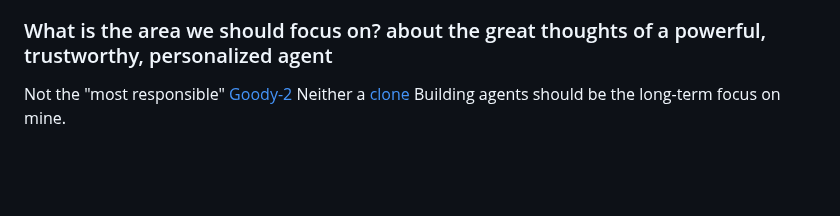
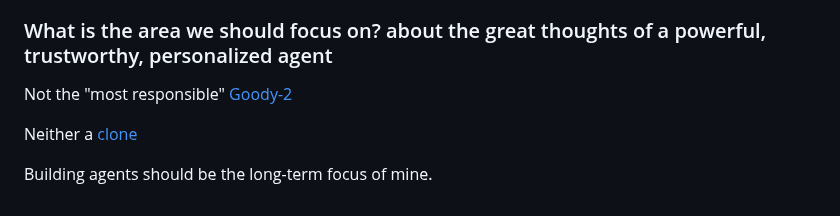
Before and after one commit to shrekwang592/PromptBetter, a Markdown page: README.md, the part around the change. Drawn GitHub-style; blank space fills up the shorter version.

```diff
--- a/README.md
+++ b/README.md
@@ -82,5 +82,7 @@ Check out these Discord bots:
 
 ### What is the area we should focus on? about the great thoughts of a powerful, trustworthy, personalized agent
 Not the "most responsible" [Goody-2](https://www.goody2.ai/chat)
+
 Neither a [clone](https://github.com/danny-avila/LibreChat)
-Building agents should be the long-term focus on mine.
+
+Building agents should be the long-term focus of mine.
```
